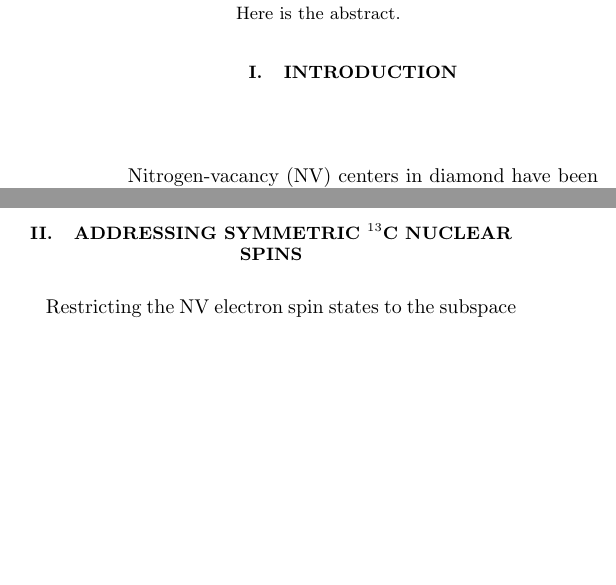
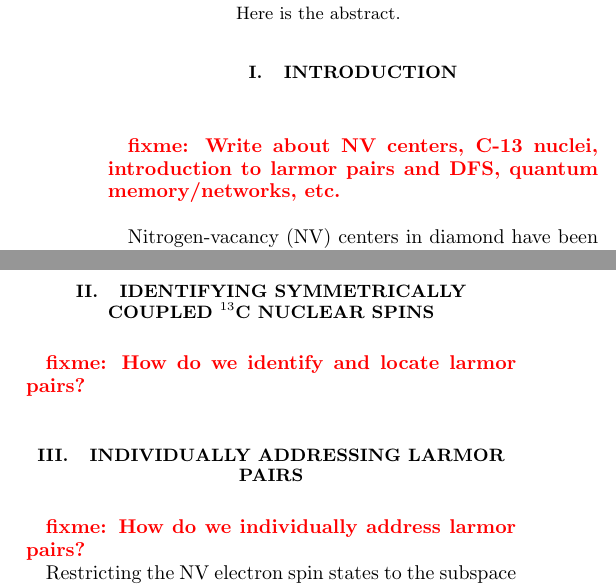
Before and after one commit to perlinm/qcdg-nv-simulation, a LaTeX paper (swap-nvst-paper/paper.tex): two parts of the columns of page 1 of 10, joined at a grey line, cut so that both start at the same text, the shorter picture padded with empty space. Compiled offline with pdfLaTeX.

Commit message:
slight reorganization of paper

```diff
--- a/swap-nvst-paper/paper.tex
+++ b/swap-nvst-paper/paper.tex
@@ -57,6 +57,9 @@
 
 \section{Introduction}
 
+\fixme{Write about NV centers, C-13 nuclei, introduction to larmor
+  pairs and DFS, quantum memory/networks, etc.}
+
 Nitrogen-vacancy (NV) centers in diamond have been recognized in
 recent years as a promising platform for quantum sensing and
 information technologies. The electronic ground and optically excited
@@ -98,7 +101,13 @@ initialize qubits in a decoherence-free subspace (DFS) of nuclear
 spins, and propose a means for realizing a coherent SWAP operation
 between the NV center electron spin state and the DFS qubit.
 
-\section{Addressing symmetric $^{13}$C nuclear spins}
+\section{Identifying symmetrically coupled $^{13}$C nuclear spins}
+
+\fixme{How do we identify and locate larmor pairs?}
+
+\section{Individually addressing larmor pairs}
+
+\fixme{How do we individually address larmor pairs?}
 
 Restricting the NV electron spin states to the subspace spanned by
 $\set{\ket0,\ket{m_s}}$ ($m_s=\pm1$), the AXY-$n$ pulse sequence
```
Also changed, not shown: swap-nvst-paper/paper.tex (5 more changed lines).
